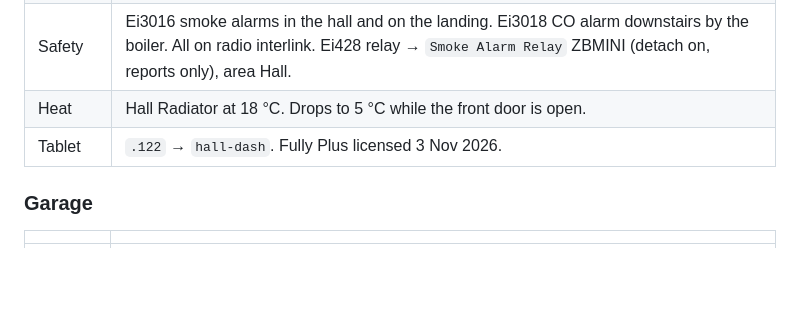
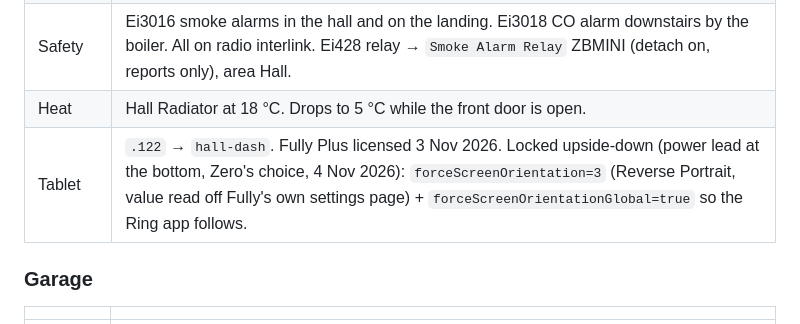
Before and after one commit to ErisTaylor-CognitoCoding/house-install-schedule, a Markdown page: HOW-THE-HOUSE-WORKS.md, the part around the change. Drawn GitHub-style; blank space fills up the shorter version.

Commit message:
House doc: hall tablet reverse portrait
Co-Authored-By: Claude Opus 5.5 <noreply@anthropic.com>
Claude-Session: https://claude.ai/code/session_012sbUjkJKD9WoKfcsq62Dkn

```diff
--- a/HOW-THE-HOUSE-WORKS.md
+++ b/HOW-THE-HOUSE-WORKS.md
@@ -121,7 +121,7 @@ HA area names: Living Room (alias Lounge), Kitchen, Master Bedroom, Bedroom 2 (S
 | Sensors | Front Door (04PR2), Hall Temperature (02B). Hall and landing presence still to place. |
 | Safety | Ei3016 smoke alarms in the hall and on the landing. Ei3018 CO alarm downstairs by the boiler. All on radio interlink. Ei428 relay → `Smoke Alarm Relay` ZBMINI (detach on, reports only), area Hall. |
 | Heat | Hall Radiator at 18 °C. Drops to 5 °C while the front door is open. |
-| Tablet | `.122` → `hall-dash`. Fully Plus licensed 3 Nov 2026. |
+| Tablet | `.122` → `hall-dash`. Fully Plus licensed 3 Nov 2026. Locked upside-down (power lead at the bottom, Zero's choice, 4 Nov 2026): `forceScreenOrientation=3` (Reverse Portrait, value read off Fully's own settings page) + `forceScreenOrientationGlobal=true` so the Ring app follows. |
 
 ### Garage
 | | |
```
